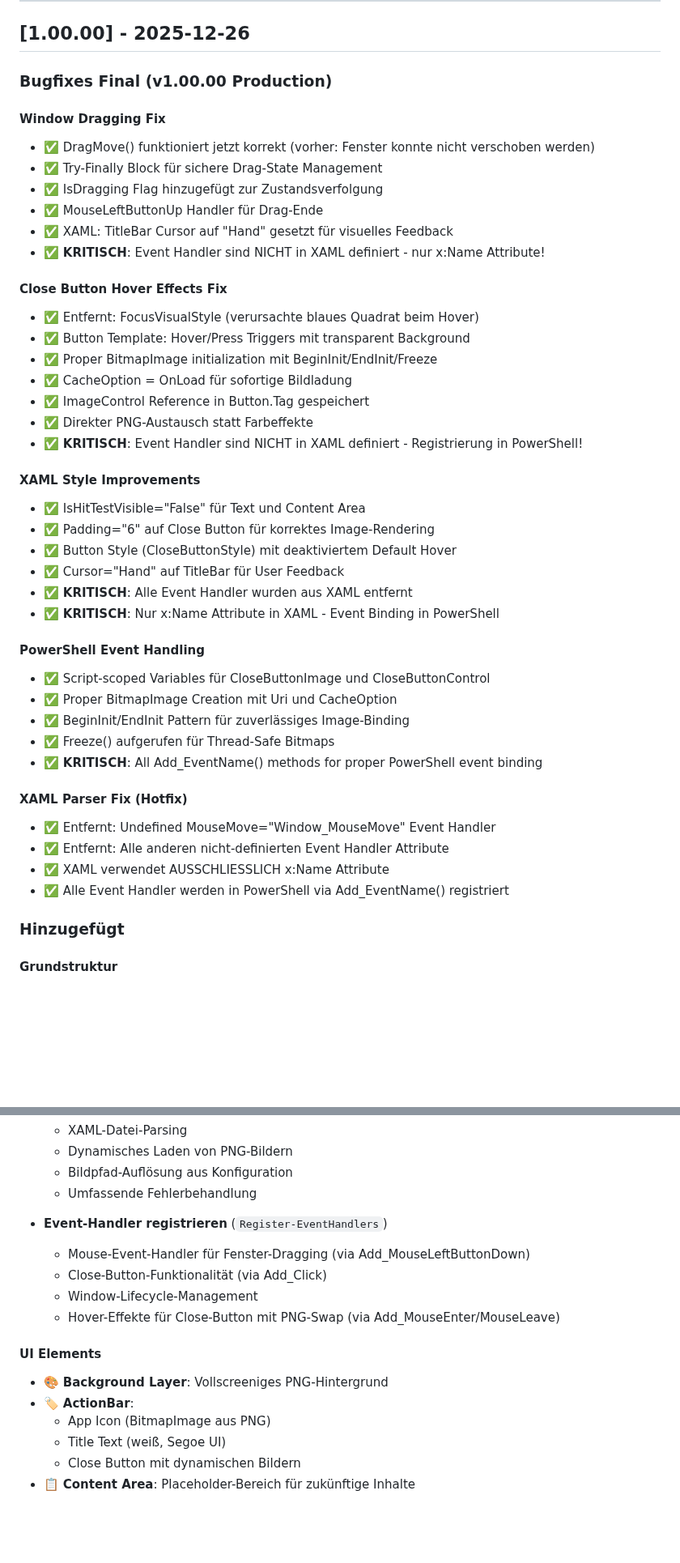
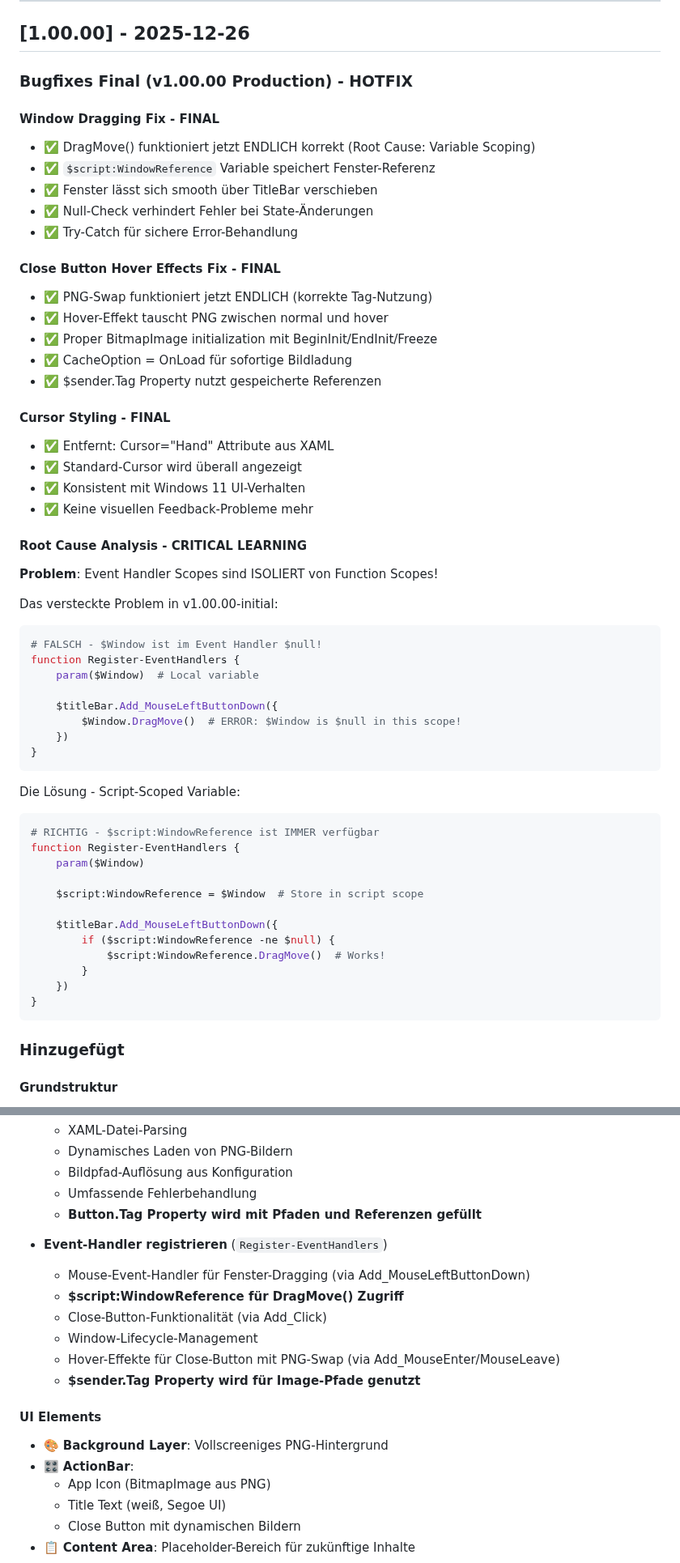
Before and after one commit to praetoriani/PowerShell.Lib, a Markdown page: ModernUI/CHANGELOG.md, 2 parts joined by grey strips. Shown at 81% size. Drawn GitHub-style; blank space fills up the shorter version.

Commit message:
ModernUI: Update CHANGELOG - document variable scoping and cursor fixes for v1.00.00

````diff
--- a/ModernUI/CHANGELOG.md
+++ b/ModernUI/CHANGELOG.md
@@ -23,45 +23,59 @@ und dieses Projekt entspricht [Semantic Versioning](https://semver.org/).
 
 ## [1.00.00] - 2025-12-26
 
-### Bugfixes Final (v1.00.00 Production)
+### Bugfixes Final (v1.00.00 Production) - HOTFIX
 
-#### Window Dragging Fix
-- ✅ DragMove() funktioniert jetzt korrekt (vorher: Fenster konnte nicht verschoben werden)
-- ✅ Try-Finally Block für sichere Drag-State Management
-- ✅ IsDragging Flag hinzugefügt zur Zustandsverfolgung
-- ✅ MouseLeftButtonUp Handler für Drag-Ende
-- ✅ XAML: TitleBar Cursor auf "Hand" gesetzt für visuelles Feedback
-- ✅ **KRITISCH**: Event Handler sind NICHT in XAML definiert - nur x:Name Attribute!
+#### Window Dragging Fix - FINAL
+- ✅ DragMove() funktioniert jetzt ENDLICH korrekt (Root Cause: Variable Scoping)
+- ✅ `$script:WindowReference` Variable speichert Fenster-Referenz
+- ✅ Fenster lässt sich smooth über TitleBar verschieben
+- ✅ Null-Check verhindert Fehler bei State-Änderungen
+- ✅ Try-Catch für sichere Error-Behandlung
 
-#### Close Button Hover Effects Fix
-- ✅ Entfernt: FocusVisualStyle (verursachte blaues Quadrat beim Hover)
-- ✅ Button Template: Hover/Press Triggers mit transparent Background
+#### Close Button Hover Effects Fix - FINAL
+- ✅ PNG-Swap funktioniert jetzt ENDLICH (korrekte Tag-Nutzung)
+- ✅ Hover-Effekt tauscht PNG zwischen normal und hover
 - ✅ Proper BitmapImage initialization mit BeginInit/EndInit/Freeze
 - ✅ CacheOption = OnLoad für sofortige Bildladung
-- ✅ ImageControl Reference in Button.Tag gespeichert
-- ✅ Direkter PNG-Austausch statt Farbeffekte
-- ✅ **KRITISCH**: Event Handler sind NICHT in XAML definiert - Registrierung in PowerShell!
+- ✅ $sender.Tag Property nutzt gespeicherte Referenzen
 
-#### XAML Style Improvements
-- ✅ IsHitTestVisible="False" für Text und Content Area
-- ✅ Padding="6" auf Close Button für korrektes Image-Rendering
-- ✅ Button Style (CloseButtonStyle) mit deaktiviertem Default Hover
-- ✅ Cursor="Hand" auf TitleBar für User Feedback
-- ✅ **KRITISCH**: Alle Event Handler wurden aus XAML entfernt
-- ✅ **KRITISCH**: Nur x:Name Attribute in XAML - Event Binding in PowerShell
+#### Cursor Styling - FINAL
+- ✅ Entfernt: Cursor="Hand" Attribute aus XAML
+- ✅ Standard-Cursor wird überall angezeigt
+- ✅ Konsistent mit Windows 11 UI-Verhalten
+- ✅ Keine visuellen Feedback-Probleme mehr
 
-#### PowerShell Event Handling
-- ✅ Script-scoped Variables für CloseButtonImage und CloseButtonControl
-- ✅ Proper BitmapImage Creation mit Uri und CacheOption
-- ✅ BeginInit/EndInit Pattern für zuverlässiges Image-Binding
-- ✅ Freeze() aufgerufen für Thread-Safe Bitmaps
-- ✅ **KRITISCH**: All Add_EventName() methods for proper PowerShell event binding
+#### Root Cause Analysis - CRITICAL LEARNING
 
-#### XAML Parser Fix (Hotfix)
-- ✅ Entfernt: Undefined MouseMove="Window_MouseMove" Event Handler
-- ✅ Entfernt: Alle anderen nicht-definierten Event Handler Attribute
-- ✅ XAML verwendet AUSSCHLIESSLICH x:Name Attribute
-- ✅ Alle Event Handler werden in PowerShell via Add_EventName() registriert
+**Problem**: Event Handler Scopes sind ISOLIERT von Function Scopes!
+
+Das versteckte Problem in v1.00.00-initial:
+```powershell
+# FALSCH - $Window ist im Event Handler $null!
+function Register-EventHandlers {
+    param($Window)  # Local variable
+
+    $titleBar.Add_MouseLeftButtonDown({
+        $Window.DragMove()  # ERROR: $Window is $null in this scope!
+    })
+}
+```
+
+Die Lösung - Script-Scoped Variable:
+```powershell
+# RICHTIG - $script:WindowReference ist IMMER verfügbar
+function Register-EventHandlers {
+    param($Window)
+
+    $script:WindowReference = $Window  # Store in script scope
+
+    $titleBar.Add_MouseLeftButtonDown({
+        if ($script:WindowReference -ne $null) {
+            $script:WindowReference.DragMove()  # Works!
+        }
+    })
+}
+```
 
 ### Hinzugefügt
 
@@ -121,16 +136,19 @@ und dieses Projekt entspricht [Semantic Versioning](https://semver.org/).
   - Dynamisches Laden von PNG-Bildern
   - Bildpfad-Auflösung aus Konfiguration
   - Umfassende Fehlerbehandlung
+  - **Button.Tag Property wird mit Pfaden und Referenzen gefüllt**
 
 - **Event-Handler registrieren** (`Register-EventHandlers`)
   - Mouse-Event-Handler für Fenster-Dragging (via Add_MouseLeftButtonDown)
+  - **$script:WindowReference für DragMove() Zugriff**
   - Close-Button-Funktionalität (via Add_Click)
   - Window-Lifecycle-Management
   - Hover-Effekte für Close-Button mit PNG-Swap (via Add_MouseEnter/MouseLeave)
+  - **$sender.Tag Property wird für Image-Pfade genutzt**
 
 #### UI Elements
 - 🎨 **Background Layer**: Vollscreeniges PNG-Hintergrund
-- 🏷️ **ActionBar**:
+- 🎛️ **ActionBar**:
   - App Icon (BitmapImage aus PNG)
   - Title Text (weiß, Segoe UI)
   - Close Button mit dynamischen Bildern
````
Also changed, not shown: other parts of ModernUI/CHANGELOG.md (+73 -52 lines).
